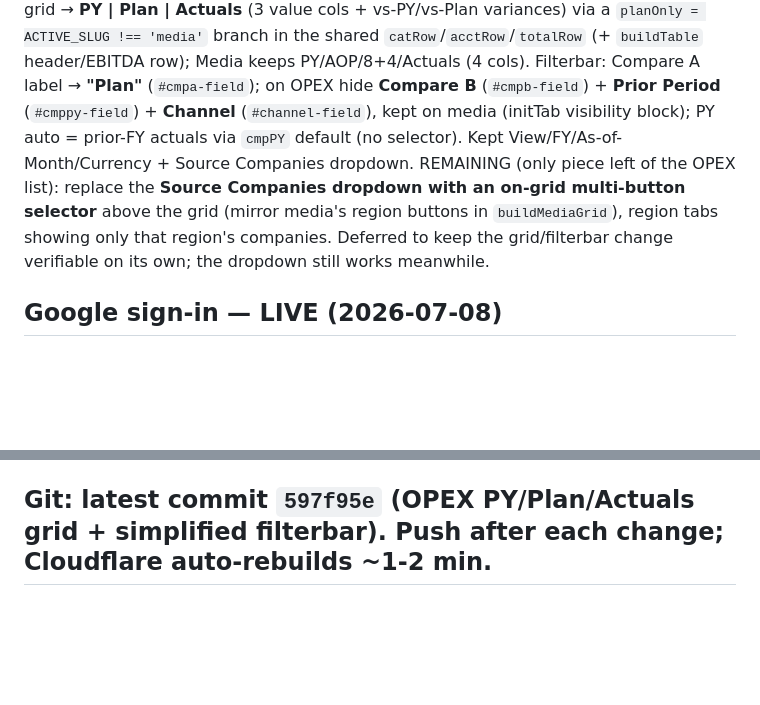
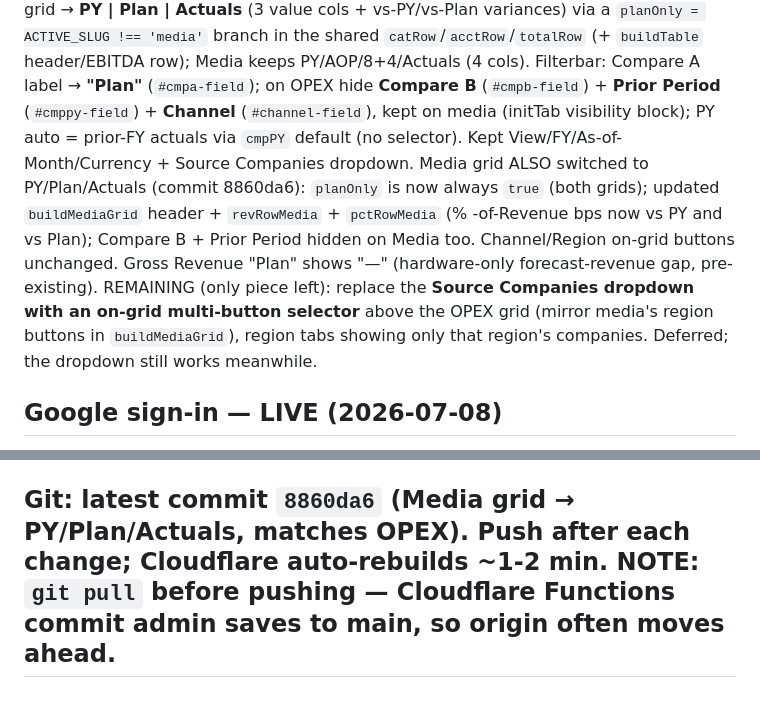
Before and after one commit to chandlerharris-alt/bva-marketing-dashboard, a Markdown page: BUILD_STATE.md, 2 parts joined by grey strips. Rendered like a GitHub page; blank space fills up the shorter version.

Commit message:
BUILD_STATE: Media grid matches OPEX (PY/Plan/Actuals)

```diff
--- a/BUILD_STATE.md
+++ b/BUILD_STATE.md
@@ -78,7 +78,8 @@ Source pkg: `Downloads/iFIT Design System.zip` (Shark #272930 dominant, Electric
 ## OPEX UX changes (Chandler request, 2026-07-08)
 DONE (commit c8df62c): "BvA"→**"Financial Performance"** app-wide (viewMode button + `#bva-card` header + page title); **collapsible Top Variances** (`toggleTopVariances`/`applyTopVarCollapse`, localStorage `bva_topvar_collapsed`) with a vs-Plan/vs-PY summary banner (`#bva-var-summary`); **trend chart** = Actuals / Plan(cmpA) / Prior Year (dropped the cmpB series).
 DONE (commit 597f95e): OPEX (+ region tabs) grid → **PY | Plan | Actuals** (3 value cols + vs-PY/vs-Plan variances) via a `planOnly = ACTIVE_SLUG !== 'media'` branch in the shared `catRow`/`acctRow`/`totalRow` (+ `buildTable` header/EBITDA row); Media keeps PY/AOP/8+4/Actuals (4 cols). Filterbar: Compare A label → **"Plan"** (`#cmpa-field`); on OPEX hide **Compare B** (`#cmpb-field`) + **Prior Period** (`#cmppy-field`) + **Channel** (`#channel-field`), kept on media (initTab visibility block); PY auto = prior-FY actuals via `cmpPY` default (no selector). Kept View/FY/As-of-Month/Currency + Source Companies dropdown.
-REMAINING (only piece left of the OPEX list): replace the **Source Companies dropdown with an on-grid multi-button selector** above the grid (mirror media's region buttons in `buildMediaGrid`), region tabs showing only that region's companies. Deferred to keep the grid/filterbar change verifiable on its own; the dropdown still works meanwhile.
+Media grid ALSO switched to PY/Plan/Actuals (commit 8860da6): `planOnly` is now always `true` (both grids); updated `buildMediaGrid` header + `revRowMedia` + `pctRowMedia` (% -of-Revenue bps now vs PY and vs Plan); Compare B + Prior Period hidden on Media too. Channel/Region on-grid buttons unchanged. Gross Revenue "Plan" shows "—" (hardware-only forecast-revenue gap, pre-existing).
+REMAINING (only piece left): replace the **Source Companies dropdown with an on-grid multi-button selector** above the OPEX grid (mirror media's region buttons in `buildMediaGrid`), region tabs showing only that region's companies. Deferred; the dropdown still works meanwhile.
 
 ## Google sign-in — LIVE (2026-07-08)
 Server-side OAuth (auth-code flow), per the employee's "one project, many clients" standard — NOT Cloudflare Access (seat limits).
@@ -91,4 +92,4 @@ Server-side OAuth (auth-code flow), per the employee's "one project, many client
 ## API auth aligned to access v2 (2026-07-08)
 All `/api/*` write Functions had bespoke checks against the OLD `role`/`slugs` fields → admins got 403 on the migrated `{admin,tabs,versions}` schema. Added shared **`functions/_access.js`** (`getAccess`/`isAdmin`/`can(slug,cap)`/`canSee` + old→new migration, mirrors me.js) and rewired every function: access.js/version-config.js/overrides/approve → `isAdmin`; categories → `can 'tag'`; comments → `can 'comment'`; save-forecast/overrides → `can 'forecast'`; audit → `isAdmin`/`canSee`. Per-tab capability model now enforced server-side too. GitHub-commit env vars (`GITHUB_TOKEN`/`GITHUB_OWNER`=chandlerharris-alt/`GITHUB_REPO`=bva-marketing-dashboard) are set → saves persist.
 
-## Git: latest commit `597f95e` (OPEX PY/Plan/Actuals grid + simplified filterbar). Push after each change; Cloudflare auto-rebuilds ~1-2 min.
+## Git: latest commit `8860da6` (Media grid → PY/Plan/Actuals, matches OPEX). Push after each change; Cloudflare auto-rebuilds ~1-2 min. NOTE: `git pull` before pushing — Cloudflare Functions commit admin saves to main, so origin often moves ahead.
```
